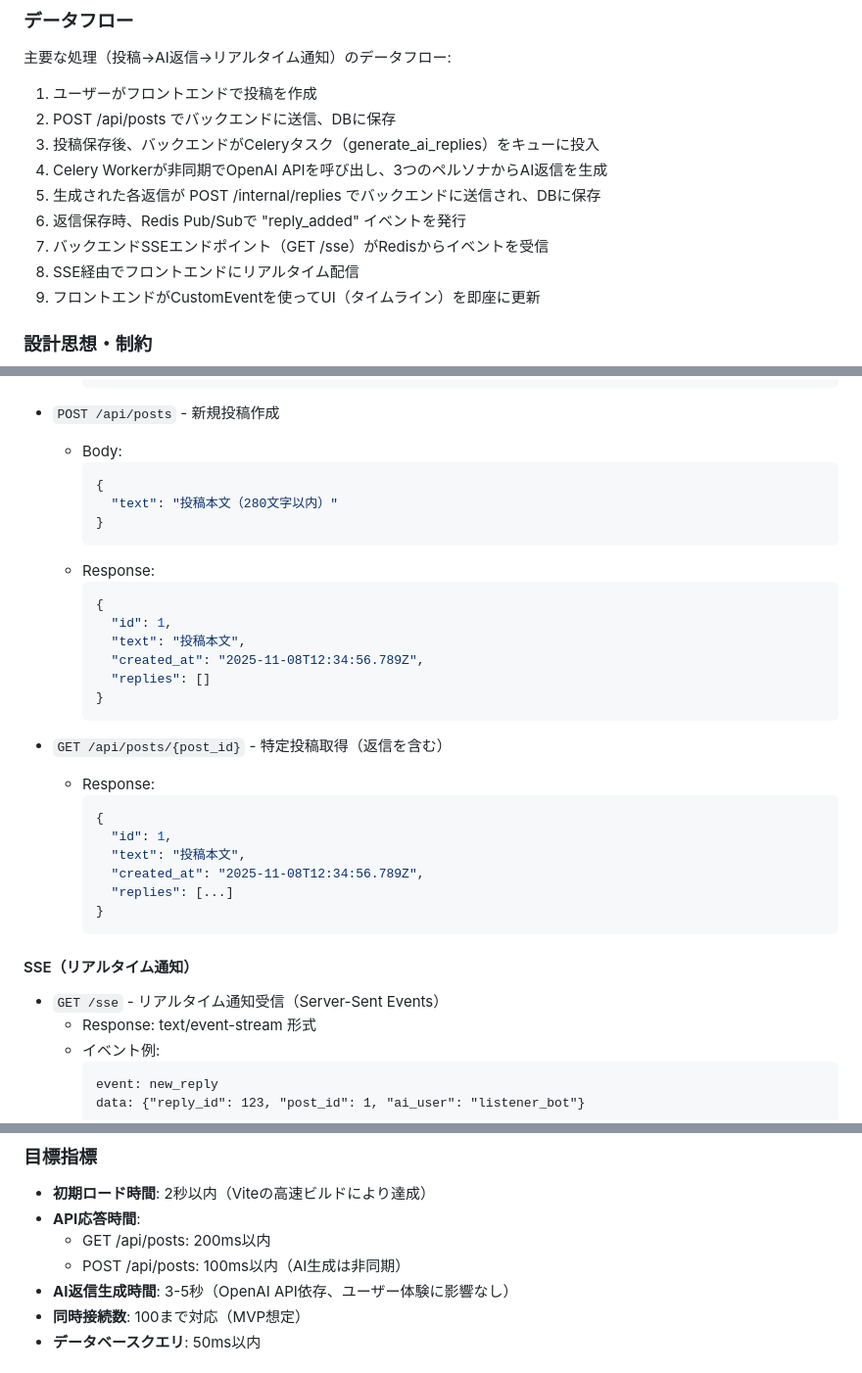
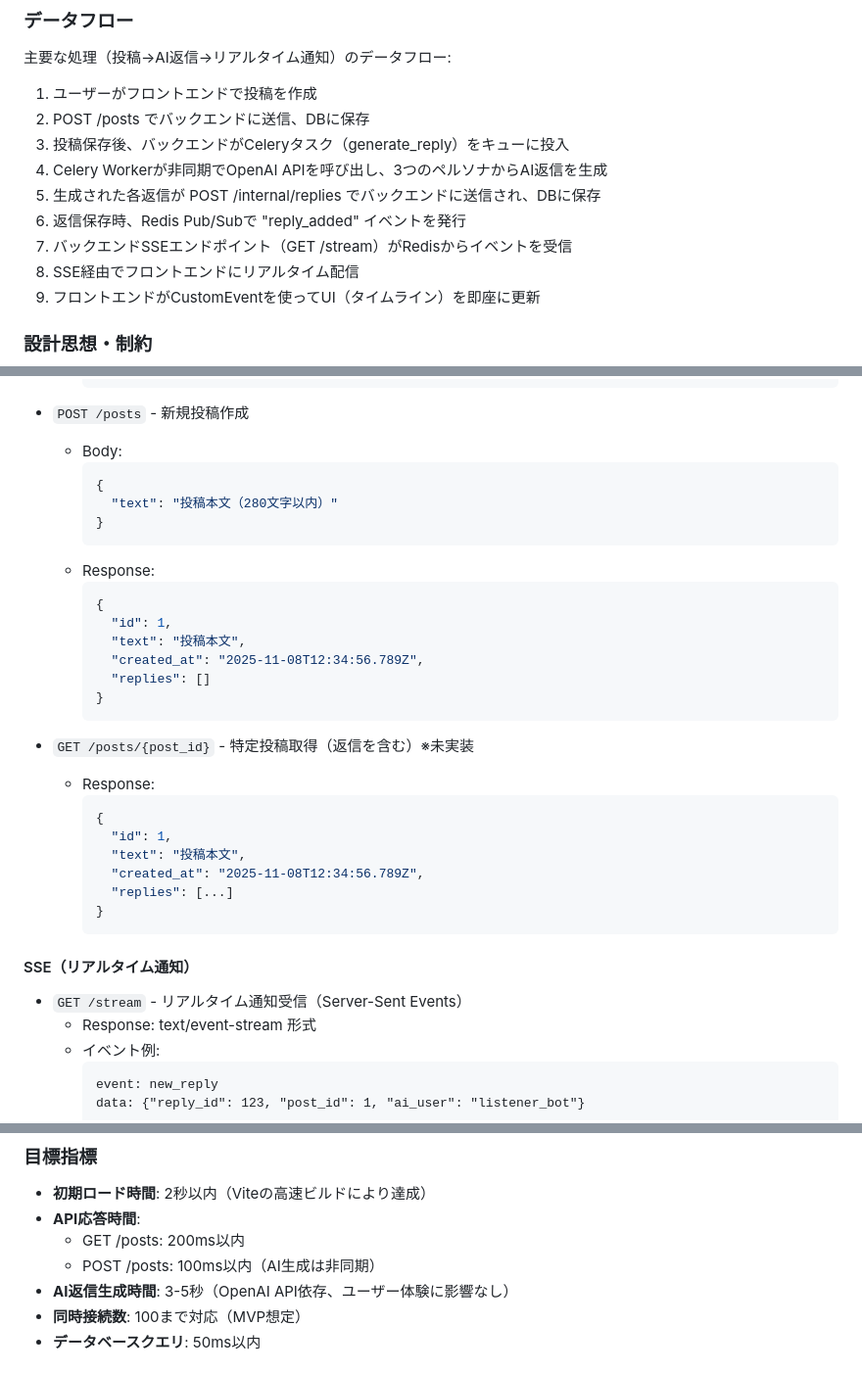
Before and after one commit to kaneken555/virtual-sns-mvp, a Markdown page: virtual-sns-input.md, 3 parts joined by grey strips. Shown: that part at 98% size. Drawn GitHub-style.

Commit message:
[doc]インプット情報修正

````diff
--- a/virtual-sns-input.md
+++ b/virtual-sns-input.md
@@ -91,12 +91,12 @@ MVPで実装すべき最小限の機能:
 主要な処理（投稿→AI返信→リアルタイム通知）のデータフロー:
 
 1. ユーザーがフロントエンドで投稿を作成
-2. POST /api/posts でバックエンドに送信、DBに保存
-3. 投稿保存後、バックエンドがCeleryタスク（generate_ai_replies）をキューに投入
+2. POST /posts でバックエンドに送信、DBに保存
+3. 投稿保存後、バックエンドがCeleryタスク（generate_reply）をキューに投入
 4. Celery Workerが非同期でOpenAI APIを呼び出し、3つのペルソナからAI返信を生成
 5. 生成された各返信が POST /internal/replies でバックエンドに送信され、DBに保存
 6. 返信保存時、Redis Pub/Subで "reply_added" イベントを発行
-7. バックエンドSSEエンドポイント（GET /sse）がRedisからイベントを受信
+7. バックエンドSSEエンドポイント（GET /stream）がRedisからイベントを受信
 8. SSE経由でフロントエンドにリアルタイム配信
 9. フロントエンドがCustomEventを使ってUI（タイムライン）を即座に更新
 
@@ -183,7 +183,7 @@ MVPで実装すべき最小限の機能:
     }
     ```
 
-- `POST /api/posts` - 新規投稿作成
+- `POST /posts` - 新規投稿作成
   - Body:
     ```json
     {
@@ -200,7 +200,7 @@ MVPで実装すべき最小限の機能:
     }
     ```
 
-- `GET /api/posts/{post_id}` - 特定投稿取得（返信を含む）
+- `GET /posts/{post_id}` - 特定投稿取得（返信を含む）※未実装
   - Response:
     ```json
     {
@@ -213,7 +213,7 @@ MVPで実装すべき最小限の機能:
 
 #### SSE（リアルタイム通知）
 
-- `GET /sse` - リアルタイム通知受信（Server-Sent Events）
+- `GET /stream` - リアルタイム通知受信（Server-Sent Events）
   - Response: text/event-stream 形式
   - イベント例:
     ```
@@ -345,8 +345,8 @@ MVPで実装すべき最小限の機能:
 
 - **初期ロード時間**: 2秒以内（Viteの高速ビルドにより達成）
 - **API応答時間**:
-  - GET /api/posts: 200ms以内
-  - POST /api/posts: 100ms以内（AI生成は非同期）
+  - GET /posts: 200ms以内
+  - POST /posts: 100ms以内（AI生成は非同期）
 - **AI返信生成時間**: 3-5秒（OpenAI API依存、ユーザー体験に影響なし）
 - **同時接続数**: 100まで対応（MVP想定）
 - **データベースクエリ**: 50ms以内
````
Also changed, not shown: other parts of virtual-sns-input.md (+2 -2 lines).
